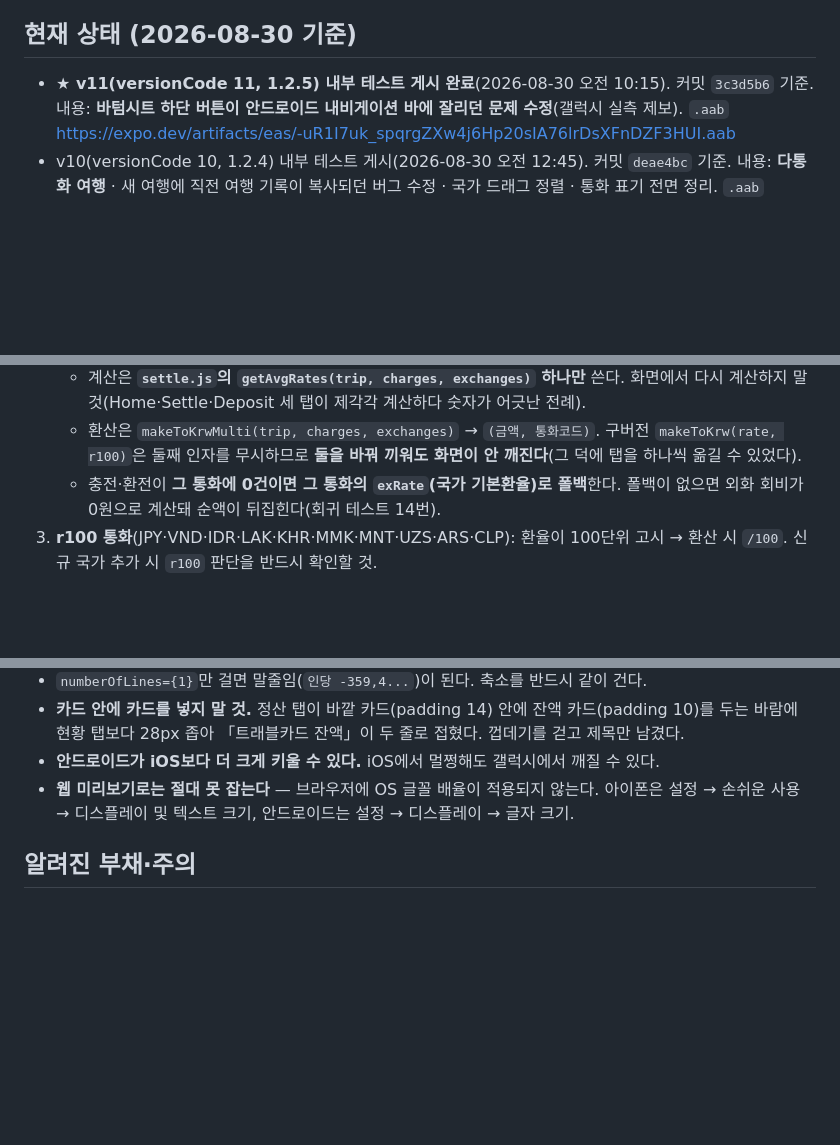
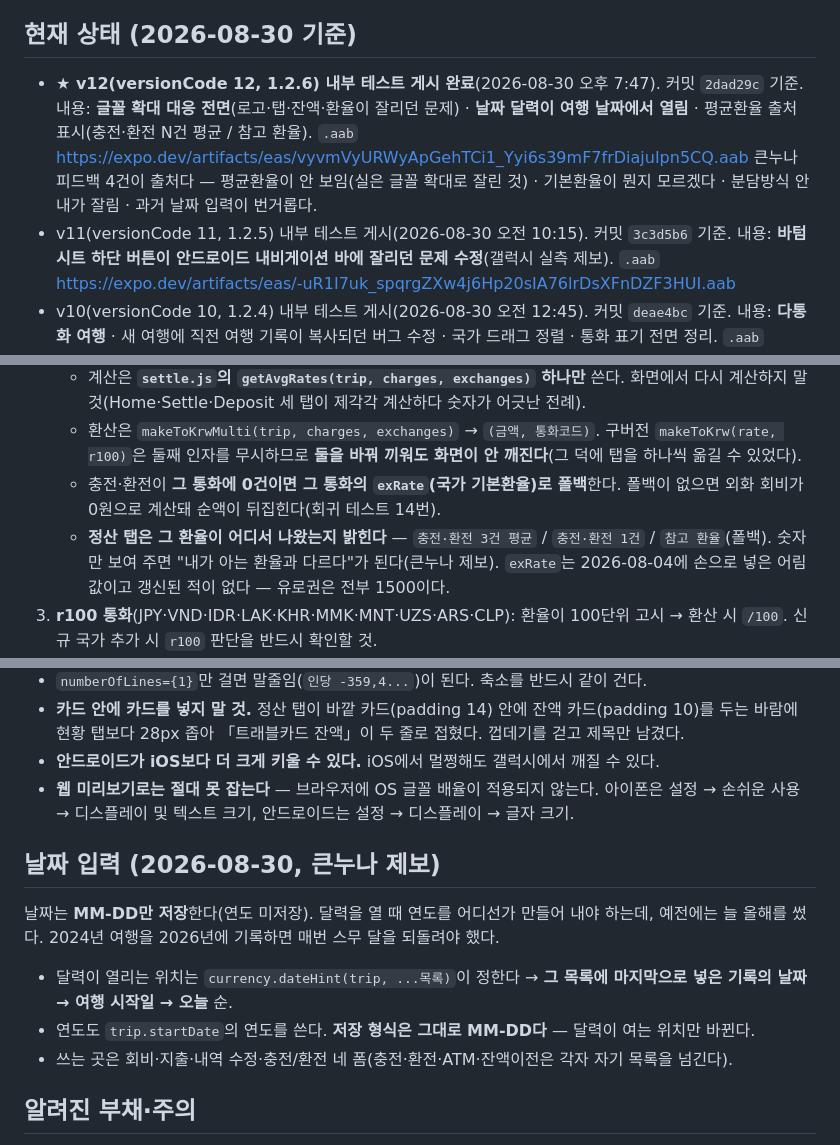
Before and after one commit to LeoInKang/TripPay-app, a Markdown page: CLAUDE.md, 3 parts joined by grey strips. Drawn GitHub-style; blank space fills up the shorter version.

Commit message:
Record v12 and the date-picker rule
Also notes that the country default rates are hand-entered figures from
2026-08-04 that have never been refreshed — every euro country says 1500 — which
is why the settlement tab now labels them as 참고 환율.

Co-Authored-By: Claude Opus 5 <noreply@anthropic.com>

```diff
--- a/CLAUDE.md
+++ b/CLAUDE.md
@@ -14,7 +14,13 @@ TripPay = 단체 여행 공금 관리 앱. 회비 납부 → 카드충전/환전
 - UI 언어는 **한국어 전용**. 통화 기준은 항상 **원화(KRW)**.
 
 ## 현재 상태 (2026-08-30 기준)
-- **★ v11(versionCode 11, 1.2.5) 내부 테스트 게시 완료**(2026-08-30 오전 10:15). 커밋 `3c3d5b6` 기준.
+- **★ v12(versionCode 12, 1.2.6) 내부 테스트 게시 완료**(2026-08-30 오후 7:47). 커밋 `2dad29c` 기준.
+  내용: **글꼴 확대 대응 전면**(로고·탭·잔액·환율이 잘리던 문제) · **날짜 달력이 여행 날짜에서 열림** ·
+  평균환율 출처 표시(충전·환전 N건 평균 / 참고 환율).
+  `.aab` https://expo.dev/artifacts/eas/vyvmVyURWyApGehTCi1_Yyi6s39mF7frDiajuIpn5CQ.aab
+  큰누나 피드백 4건이 출처다 — 평균환율이 안 보임(실은 글꼴 확대로 잘린 것) · 기본환율이 뭔지 모르겠다 ·
+  분담방식 안내가 잘림 · 과거 날짜 입력이 번거롭다.
+- v11(versionCode 11, 1.2.5) 내부 테스트 게시(2026-08-30 오전 10:15). 커밋 `3c3d5b6` 기준.
   내용: **바텀시트 하단 버튼이 안드로이드 내비게이션 바에 잘리던 문제 수정**(갤럭시 실측 제보).
   `.aab` https://expo.dev/artifacts/eas/-uR1I7uk_spqrgZXw4j6Hp20sIA76lrDsXFnDZF3HUI.aab
 - v10(versionCode 10, 1.2.4) 내부 테스트 게시(2026-08-30 오전 12:45). 커밋 `deae4bc` 기준.
@@ -125,6 +131,9 @@ play_assets/         스토어 스크린샷·아이콘·피처 그래픽
    - 계산은 **`settle.js`의 `getAvgRates(trip, charges, exchanges)` 하나만** 쓴다. 화면에서 다시 계산하지 말 것(Home·Settle·Deposit 세 탭이 제각각 계산하다 숫자가 어긋난 전례).
    - 환산은 `makeToKrwMulti(trip, charges, exchanges)` → `(금액, 통화코드)`. 구버전 `makeToKrw(rate, r100)`은 둘째 인자를 무시하므로 **둘을 바꿔 끼워도 화면이 안 깨진다**(그 덕에 탭을 하나씩 옮길 수 있었다).
    - 충전·환전이 **그 통화에 0건이면 그 통화의 `exRate`(국가 기본환율)로 폴백**한다. 폴백이 없으면 외화 회비가 0원으로 계산돼 순액이 뒤집힌다(회귀 테스트 14번).
+   - **정산 탭은 그 환율이 어디서 나왔는지 밝힌다** — `충전·환전 3건 평균` / `충전·환전 1건` / `참고 환율`(폴백).
+     숫자만 보여 주면 "내가 아는 환율과 다르다"가 된다(큰누나 제보). `exRate`는 2026-08-04에 손으로 넣은
+     어림값이고 갱신된 적이 없다 — 유로권은 전부 1500이다.
 3. **r100 통화**(JPY·VND·IDR·LAK·KHR·MMK·MNT·UZS·ARS·CLP): 환율이 100단위 고시 → 환산 시 `/100`. 신규 국가 추가 시 `r100` 판단을 반드시 확인할 것.
 4. **반올림 잔여는 참여자에게 순환 배정**(`rotation`) → 부담 합계 = 지출액 정확히 일치, 특정인에게 1원이 계속 몰리지 않음. `fixed`는 사용자가 넣은 값 그대로 유지(보정 안 함).
 5. **합계를 맞춰야 저장된다 — 고정액·비율 공통 규칙.** 검증은 `SplitEditor`의 `splitErrorMessage`가 하고, 실제 판정은 `settle.js`의 `checkFixedSplit`(합계 = 지출액) · `checkRatioSplit`(합계 = 100%)이 한다. 저장을 막는 곳은 AddTab 외화·원화 폼, ListTab 수정 모달 **3곳**. 편집기가 접혀 있어도 보이도록 헤드에 부족·초과 배지를 띄운다.
@@ -228,6 +237,15 @@ play_assets/         스토어 스크린샷·아이콘·피처 그래픽
 - **웹 미리보기로는 절대 못 잡는다** — 브라우저에 OS 글꼴 배율이 적용되지 않는다.
   아이폰은 설정 → 손쉬운 사용 → 디스플레이 및 텍스트 크기, 안드로이드는 설정 → 디스플레이 → 글자 크기.
 
+## 날짜 입력 (2026-08-30, 큰누나 제보)
+날짜는 **MM-DD만 저장**한다(연도 미저장). 달력을 열 때 연도를 어디선가 만들어 내야 하는데,
+예전에는 늘 올해를 썼다. 2024년 여행을 2026년에 기록하면 매번 스무 달을 되돌려야 했다.
+
+- 달력이 열리는 위치는 `currency.dateHint(trip, ...목록)`이 정한다 →
+  **그 목록에 마지막으로 넣은 기록의 날짜 → 여행 시작일 → 오늘** 순.
+- 연도도 `trip.startDate`의 연도를 쓴다. **저장 형식은 그대로 MM-DD다** — 달력이 여는 위치만 바뀐다.
+- 쓰는 곳은 회비·지출·내역 수정·충전/환전 네 폼(충전·환전·ATM·잔액이전은 각자 자기 목록을 넘긴다).
+
 ## 알려진 부채·주의
 - 잔액 계산 중복은 **2026-08-30에 `balances.js`로 통일 완료**(그 전까지 HomeTab·SettleTab이 같은 20여 줄을 각자 들고 있었다). avgRate는 2026-08-04에 `getAvgRate`로 먼저 통일했다.
 - 공유 뷰어는 별도 리포 `LeoInKang/travel-expense-app`의 `view.html`(로컬 클론 `~/projects/apps/trippay`). 정산 로직을 `settle.js`에서 그대로 이식해 뒀으니 **엔진을 고치면 뷰어도 같이 고쳐야 한다.** 다통화 페이로드(`currencies`·`rates`·`balance.byCurrency`)를 읽도록 2026-08-30에 함께 고쳤고, 옛 페이로드(`country`·`avgRate`·`cardBal`)도 계속 읽는다.
```
Also changed, not shown: other parts of CLAUDE.md (+1 -1 lines).
